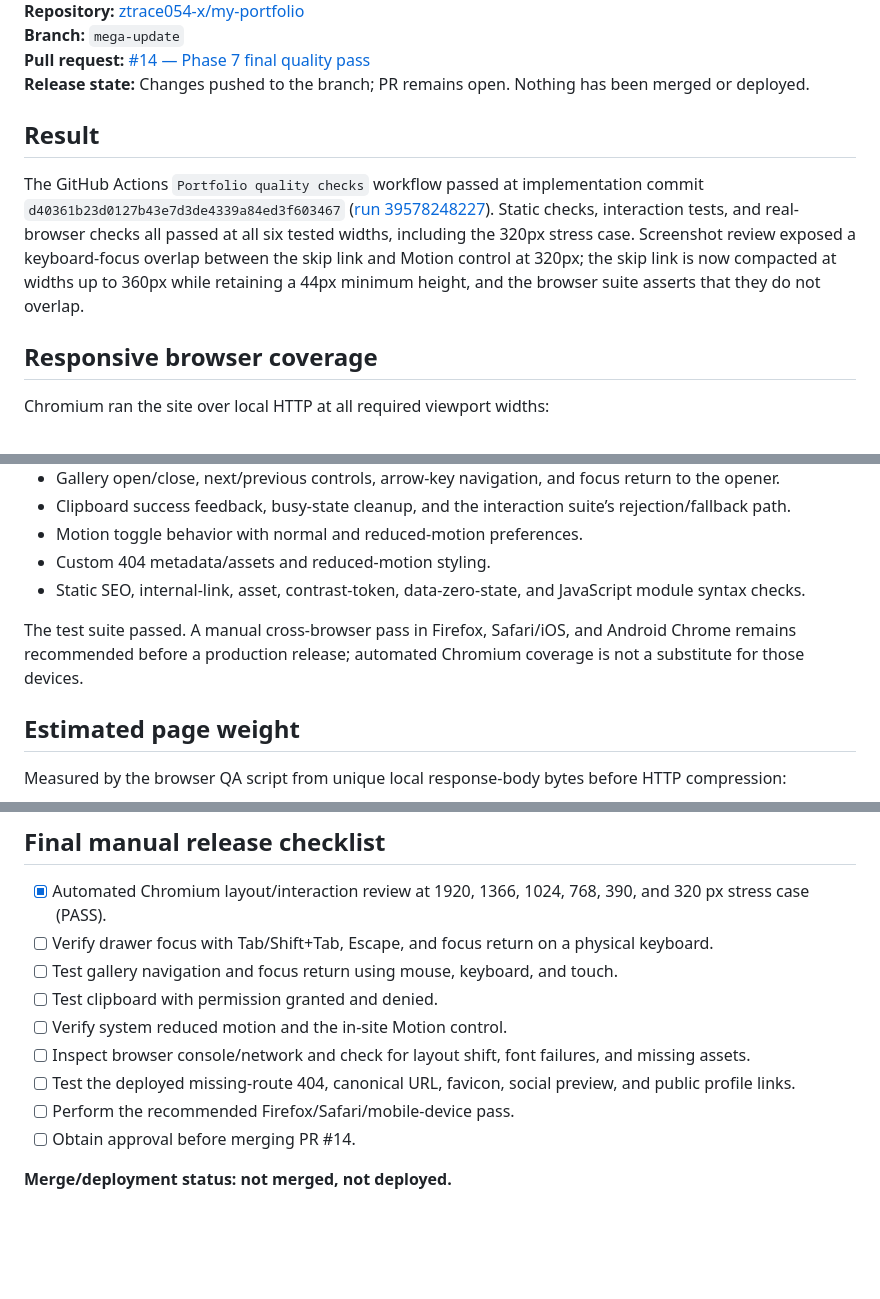
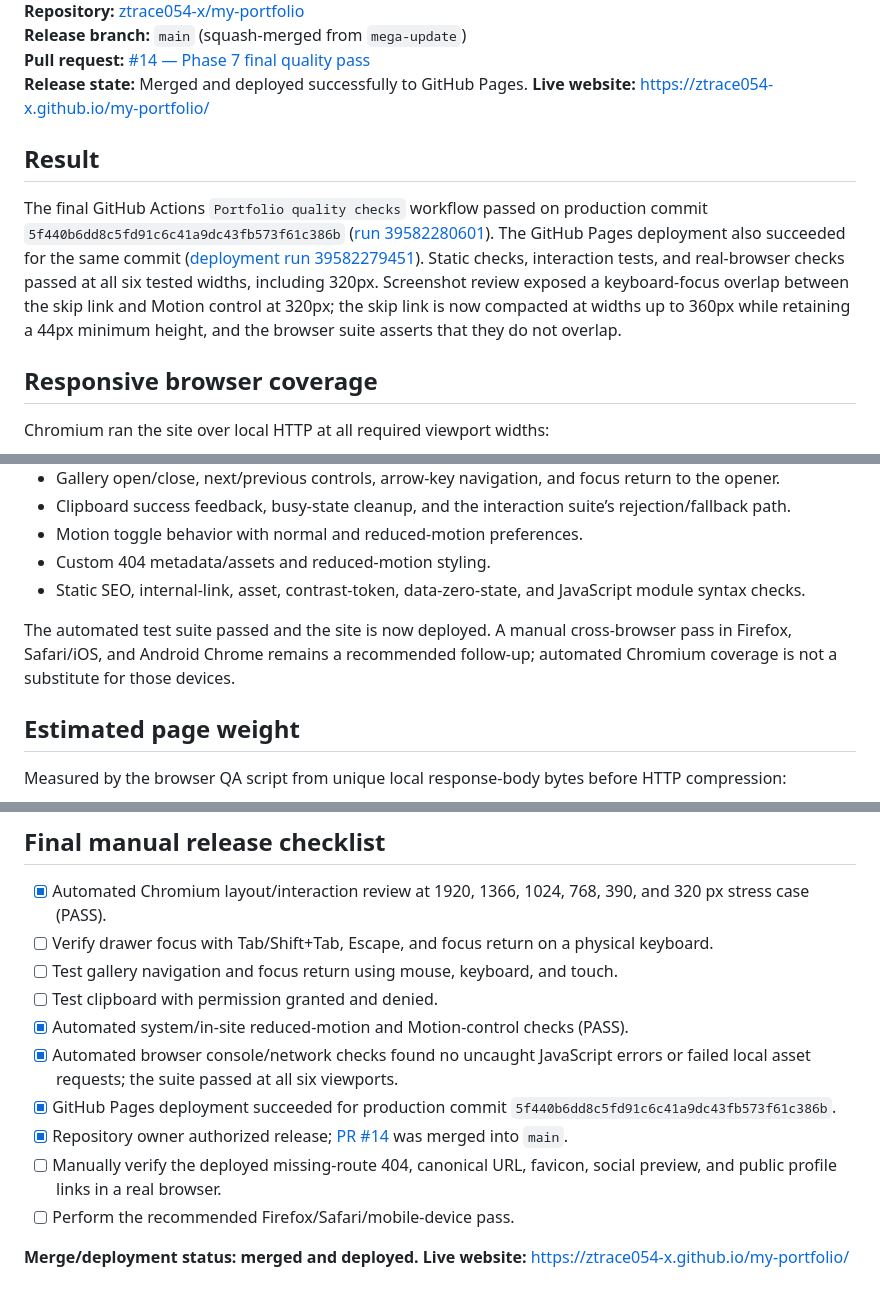
Before and after one commit to ztrace054-x/my-portfolio, a Markdown page: PHASE-7-QA-REPORT.md, 3 parts joined by grey strips. GitHub-like rendering; blank space fills up the shorter version.

Commit message:
Record successful Phase 7 production release

```diff
--- a/PHASE-7-QA-REPORT.md
+++ b/PHASE-7-QA-REPORT.md
@@ -4,11 +4,12 @@
 **Repository:** [ztrace054-x/my-portfolio](https://github.com/ztrace054-x/my-portfolio)
-**Branch:** `mega-update`
+**Release branch:** `main` (squash-merged from `mega-update`)
 **Pull request:** [#14 — Phase 7 final quality pass](https://github.com/ztrace054-x/my-portfolio/pull/14)
-**Release state:** Changes pushed to the branch; PR remains open. Nothing has been merged or deployed.
+**Release state:** Merged and deployed successfully to GitHub Pages.
+**Live website:** https://ztrace054-x.github.io/my-portfolio/
 
 ## Result
 
-The GitHub Actions `Portfolio quality checks` workflow passed at implementation commit `d40361b23d0127b43e7d3de4339a84ed3f603467` ([run 39578248227](https://github.com/ztrace054-x/my-portfolio/actions/runs/39578248227)). Static checks, interaction tests, and real-browser checks all passed at all six tested widths, including the 320px stress case. Screenshot review exposed a keyboard-focus overlap between the skip link and Motion control at 320px; the skip link is now compacted at widths up to 360px while retaining a 44px minimum height, and the browser suite asserts that they do not overlap.
+The final GitHub Actions `Portfolio quality checks` workflow passed on production commit `5f440b6dd8c5fd91c6c41a9dc43fb573f61c386b` ([run 39582280601](https://github.com/ztrace054-x/my-portfolio/actions/runs/39582280601)). The GitHub Pages deployment also succeeded for the same commit ([deployment run 39582279451](https://github.com/ztrace054-x/my-portfolio/actions/runs/39582279451)). Static checks, interaction tests, and real-browser checks passed at all six tested widths, including 320px. Screenshot review exposed a keyboard-focus overlap between the skip link and Motion control at 320px; the skip link is now compacted at widths up to 360px while retaining a 44px minimum height, and the browser suite asserts that they do not overlap.
 
 ## Responsive browser coverage
 
@@ -48,7 +49,7 @@ The browser run reported no uncaught JavaScript errors and no failed local asset
 - Custom 404 metadata/assets and reduced-motion styling.
 - Static SEO, internal-link, asset, contrast-token, data-zero-state, and JavaScript module syntax checks.
 
-The test suite passed. A manual cross-browser pass in Firefox, Safari/iOS, and Android Chrome remains recommended before a production release; automated Chromium coverage is not a substitute for those devices.
+The automated test suite passed and the site is now deployed. A manual cross-browser pass in Firefox, Safari/iOS, and Android Chrome remains a recommended follow-up; automated Chromium coverage is not a substitute for those devices.
 
 ## Estimated page weight
 
@@ -80,10 +81,12 @@ No lossy recompression was applied because the assets already meet the budget. T
 - [ ] Verify drawer focus with Tab/Shift+Tab, Escape, and focus return on a physical keyboard.
 - [ ] Test gallery navigation and focus return using mouse, keyboard, and touch.
 - [ ] Test clipboard with permission granted and denied.
-- [ ] Verify system reduced motion and the in-site Motion control.
-- [ ] Inspect browser console/network and check for layout shift, font failures, and missing assets.
-- [ ] Test the deployed missing-route 404, canonical URL, favicon, social preview, and public profile links.
+- [x] Automated system/in-site reduced-motion and Motion-control checks (PASS).
+- [x] Automated browser console/network checks found no uncaught JavaScript errors or failed local asset requests; the suite passed at all six viewports.
+- [x] GitHub Pages deployment succeeded for production commit `5f440b6dd8c5fd91c6c41a9dc43fb573f61c386b`.
+- [x] Repository owner authorized release; [PR #14](https://github.com/ztrace054-x/my-portfolio/pull/14) was merged into `main`.
+- [ ] Manually verify the deployed missing-route 404, canonical URL, favicon, social preview, and public profile links in a real browser.
 - [ ] Perform the recommended Firefox/Safari/mobile-device pass.
-- [ ] Obtain approval before merging PR #14.
 
-**Merge/deployment status: not merged, not deployed.**
+**Merge/deployment status: merged and deployed.**
+**Live website:** https://ztrace054-x.github.io/my-portfolio/
```
Also changed, not shown: other parts of PHASE-7-QA-REPORT.md (+1 -1 lines).
